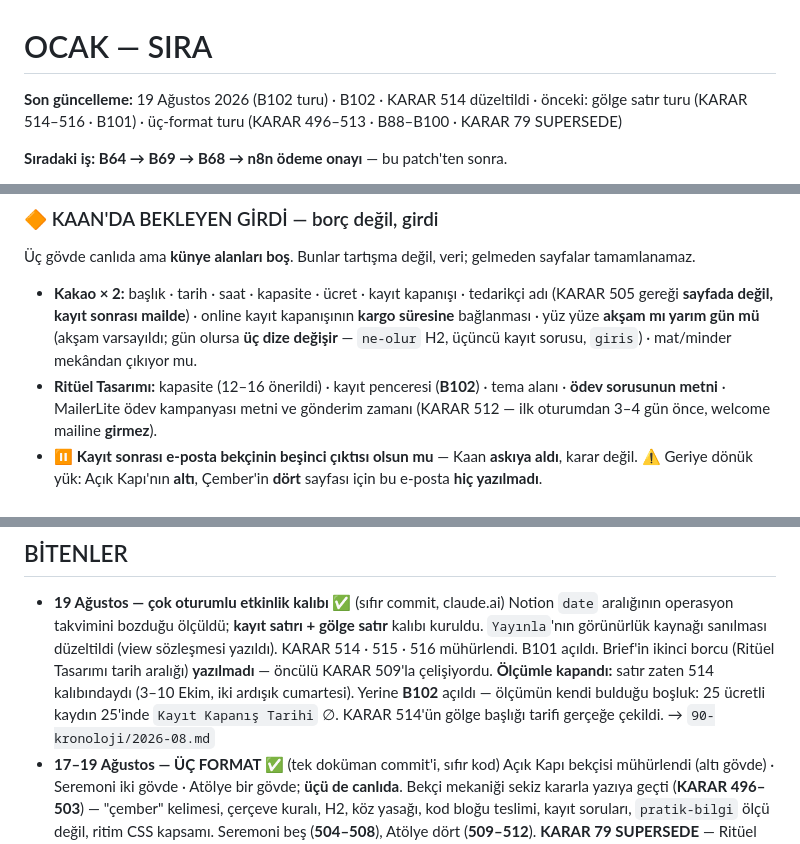
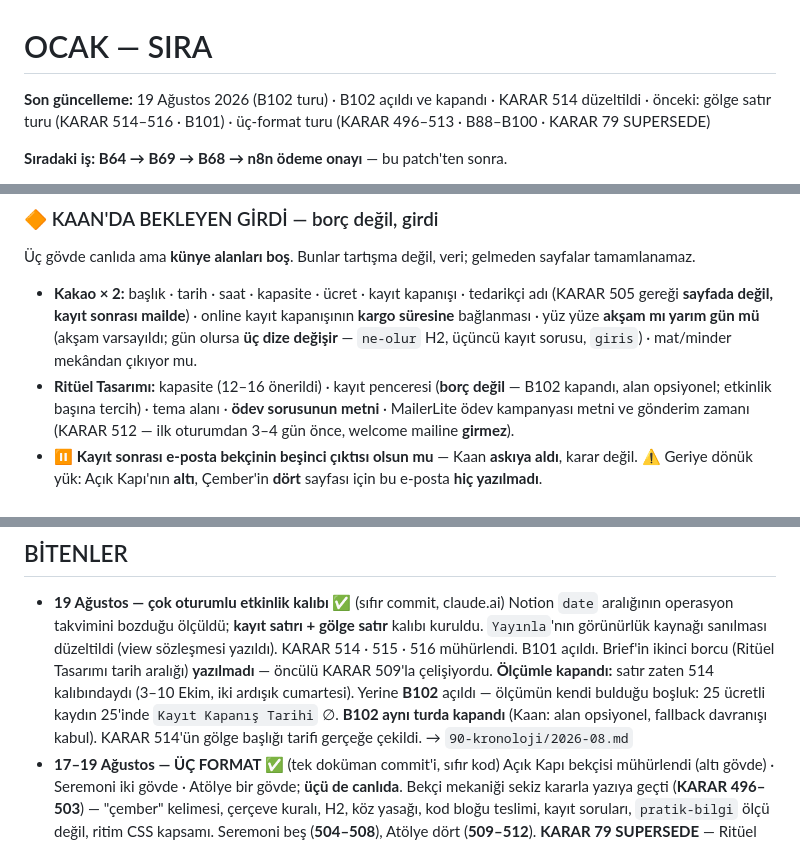
Before and after one commit to hlaorpz/ocak, a Markdown page: docs/03-sira.md, 3 parts joined by grey strips. GitHub-like rendering.

```diff
--- a/docs/03-sira.md
+++ b/docs/03-sira.md
@@ -1,6 +1,6 @@
 # OCAK — SIRA
 
-**Son güncelleme:** 19 Ağustos 2026 (B102 turu) · B102 · KARAR 514 düzeltildi ·
+**Son güncelleme:** 19 Ağustos 2026 (B102 turu) · B102 açıldı ve kapandı · KARAR 514 düzeltildi ·
 önceki: gölge satır turu (KARAR 514–516 · B101) · üç-format turu
 (KARAR 496–513 · B88–B100 · KARAR 79 SUPERSEDE)
 
@@ -51,8 +51,9 @@ sayfalar tamamlanamaz.
   online kayıt kapanışının **kargo süresine** bağlanması · yüz yüze **akşam mı yarım
   gün mü** (akşam varsayıldı; gün olursa **üç dize değişir** — `ne-olur` H2, üçüncü
   kayıt sorusu, `giris`) · mat/minder mekândan çıkıyor mu.
-- **Ritüel Tasarımı:** kapasite (12–16 önerildi) · kayıt penceresi (**B102**) ·
-  tema alanı · **ödev sorusunun metni** ·
+- **Ritüel Tasarımı:** kapasite (12–16 önerildi) · kayıt penceresi (**borç değil** —
+  B102 kapandı, alan opsiyonel; etkinlik başına tercih) · tema alanı ·
+  **ödev sorusunun metni** ·
   MailerLite ödev kampanyası metni ve gönderim zamanı (KARAR 512 — ilk oturumdan
   3–4 gün önce, welcome mailine **girmez**).
 - ⏸ **Kayıt sonrası e-posta bekçinin beşinci çıktısı olsun mu** — Kaan **askıya aldı**,
@@ -308,7 +309,8 @@ Bu dosya **kısa kalır.** Gerekçe yazılmaz, durum tekrar edilmez, tarih anlat
   B101 açıldı. Brief'in ikinci borcu (Ritüel Tasarımı tarih aralığı) **yazılmadı** —
   öncülü KARAR 509'la çelişiyordu. **Ölçümle kapandı:** satır zaten 514 kalıbındaydı
   (3–10 Ekim, iki ardışık cumartesi). Yerine **B102** açıldı — ölçümün kendi bulduğu
-  boşluk: 25 ücretli kaydın 25'inde `Kayıt Kapanış Tarihi` ∅. KARAR 514'ün gölge
+  boşluk: 25 ücretli kaydın 25'inde `Kayıt Kapanış Tarihi` ∅. **B102 aynı turda
+  kapandı** (Kaan: alan opsiyonel, fallback davranışı kabul). KARAR 514'ün gölge
   başlığı tarifi gerçeğe çekildi. → `90-kronoloji/2026-08.md`
 - **17–19 Ağustos — ÜÇ FORMAT ✅** (tek doküman commit'i, sıfır kod)
   Açık Kapı bekçisi mühürlendi (altı gövde) · Seremoni iki gövde · Atölye bir gövde;
```
Also changed, not shown: docs/02-borclar.md (+24 -6 lines), docs/90-kronoloji/2026-08.md (+23 -0 lines).
